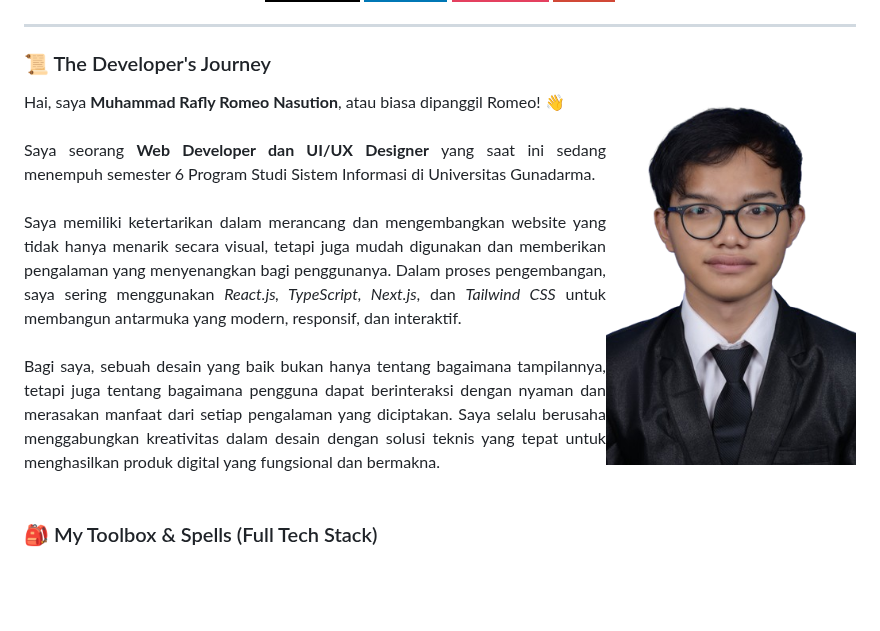
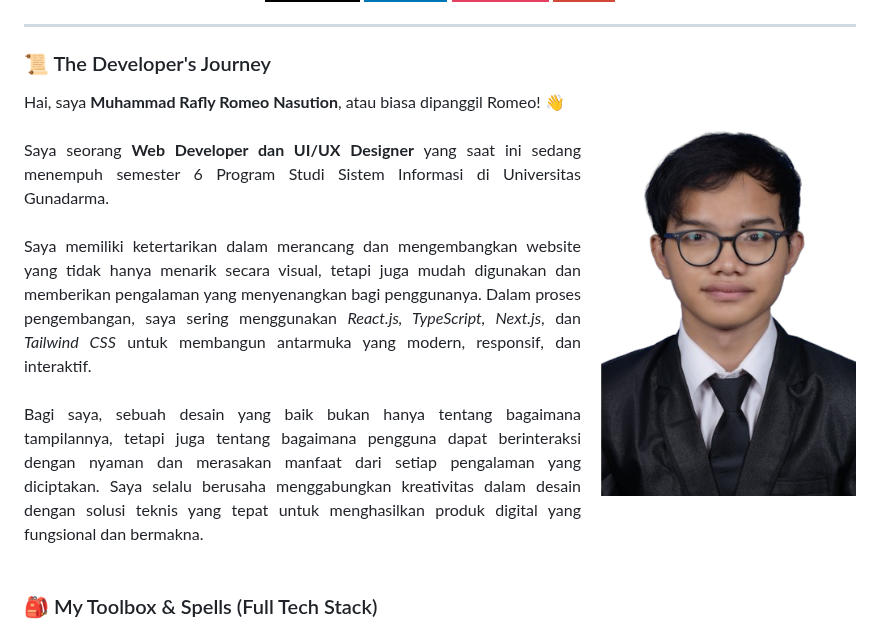
Before and after one commit to Raflyromeo/raflyromeo, a Markdown page: README.md, the part around the change. GitHub-like rendering; pictures changed too: assets/fotoprofile/pp-romeo-styled.png (added); badges without logos; blank space fills up the shorter version.

Commit message:
docs: membuat gambar foto profil baru dengan background putih bawaan untuk mengakali batasan markdown github

```diff
--- a/README.md
+++ b/README.md
@@ -38,7 +38,7 @@
 ### 📜 The Developer's Journey
 
 <div align="justify">
-  <img src="./assets/fotoprofile/pp-romeonobg.png" align="right" width="250" alt="Rafly Romeo" style="background-color: white; border-radius: 20px 20px 0 0; padding-top: 30px; margin-left: 25px; margin-bottom: 10px;" />
+  <img src="./assets/fotoprofile/pp-romeo-styled.png" align="right" width="275" alt="Rafly Romeo" />
   Hai, saya <b>Muhammad Rafly Romeo Nasution</b>, atau biasa dipanggil Romeo! 👋
   <br><br>
   Saya seorang <b>Web Developer dan UI/UX Designer</b> yang saat ini sedang menempuh semester 6 Program Studi Sistem Informasi di Universitas Gunadarma.
```
